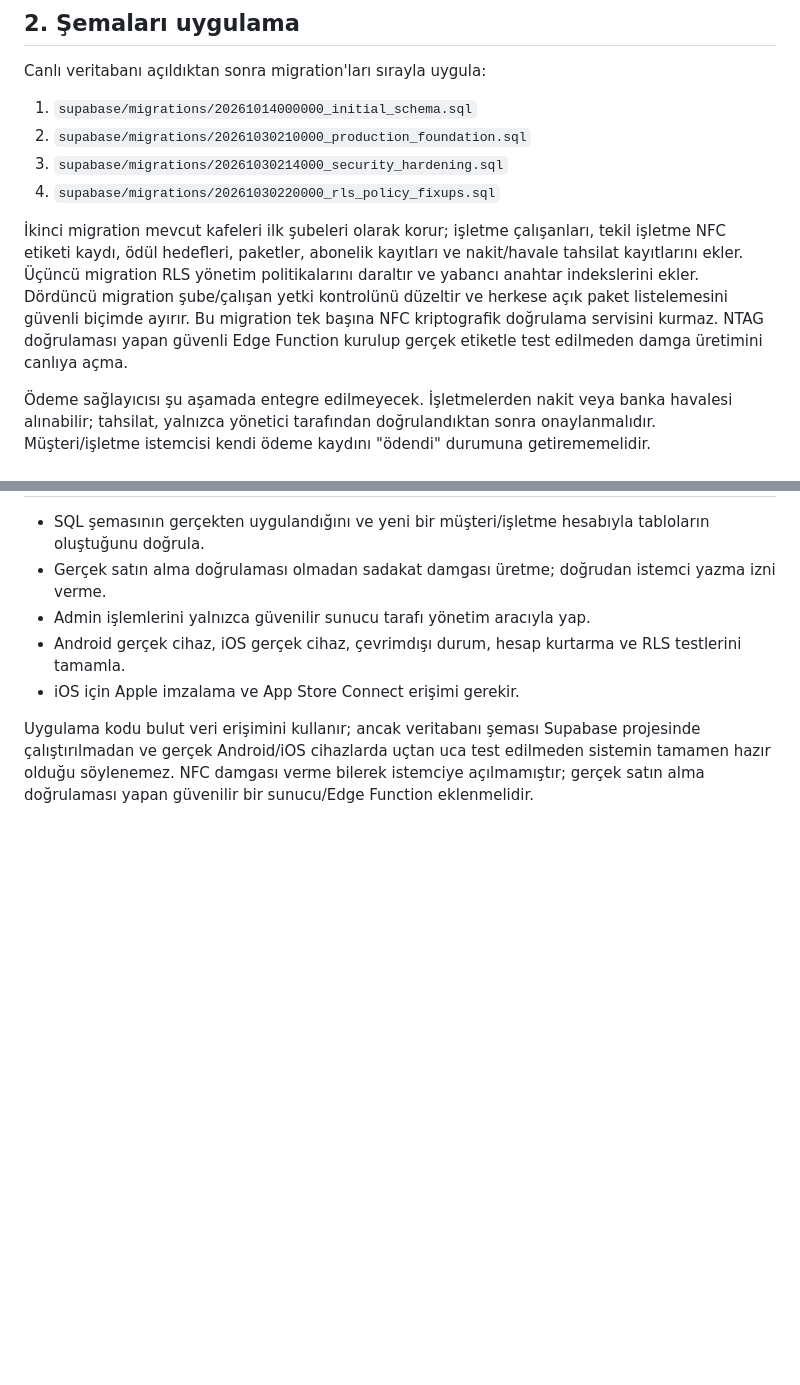
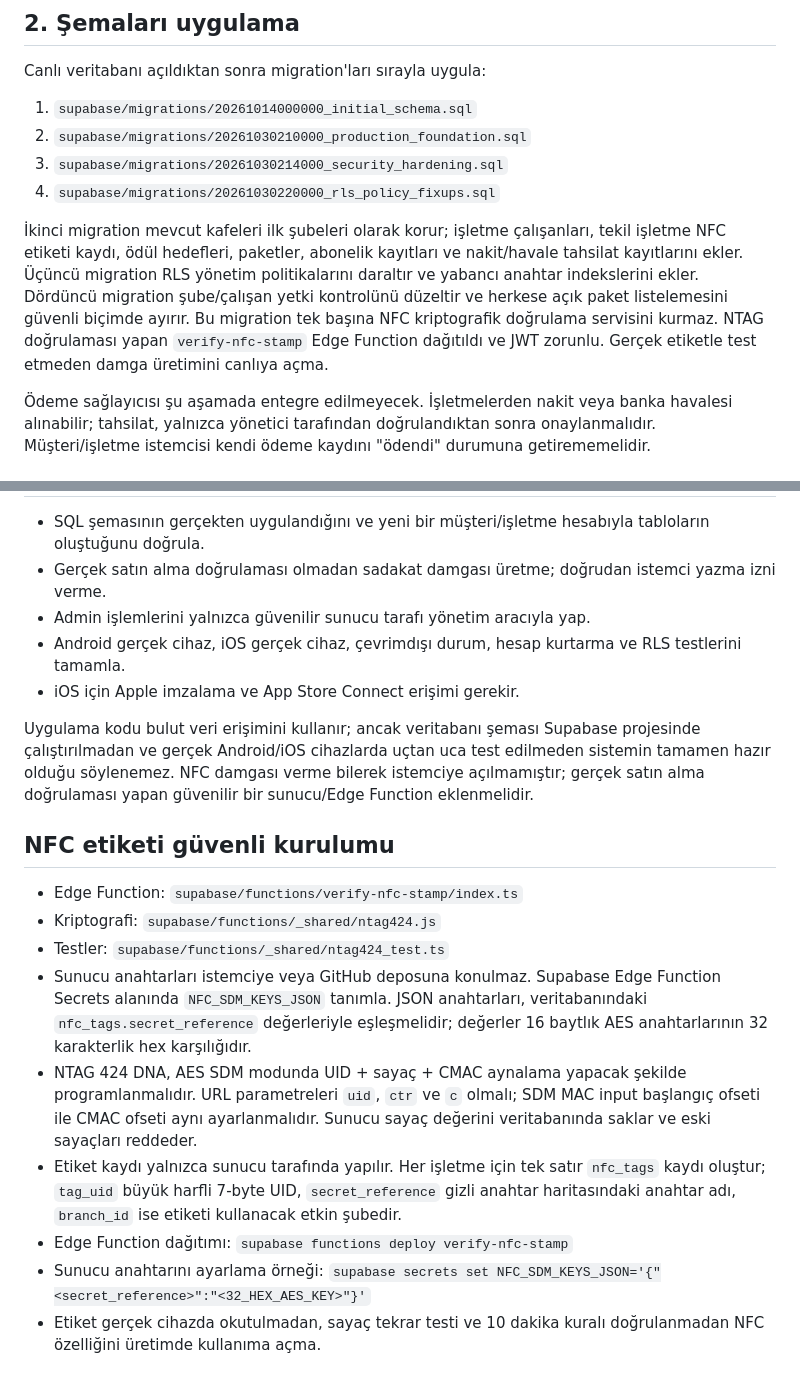
Before and after one commit to Gazinizx/Cafe, a Markdown page: SUPABASE_SETUP.md, 2 parts joined by grey strips. Drawn GitHub-style; blank space fills up the shorter version.

Commit message:
Document NTAG 424 DNA verification and server secret setup

```diff
--- a/SUPABASE_SETUP.md
+++ b/SUPABASE_SETUP.md
@@ -15,7 +15,7 @@ Canlı veritabanı açıldıktan sonra migration'ları sırayla uygula:
 3. `supabase/migrations/20261030214000_security_hardening.sql`
 4. `supabase/migrations/20261030220000_rls_policy_fixups.sql`
 
-İkinci migration mevcut kafeleri ilk şubeleri olarak korur; işletme çalışanları, tekil işletme NFC etiketi kaydı, ödül hedefleri, paketler, abonelik kayıtları ve nakit/havale tahsilat kayıtlarını ekler. Üçüncü migration RLS yönetim politikalarını daraltır ve yabancı anahtar indekslerini ekler. Dördüncü migration şube/çalışan yetki kontrolünü düzeltir ve herkese açık paket listelemesini güvenli biçimde ayırır. Bu migration tek başına NFC kriptografik doğrulama servisini kurmaz. NTAG doğrulaması yapan güvenli Edge Function kurulup gerçek etiketle test edilmeden damga üretimini canlıya açma.
+İkinci migration mevcut kafeleri ilk şubeleri olarak korur; işletme çalışanları, tekil işletme NFC etiketi kaydı, ödül hedefleri, paketler, abonelik kayıtları ve nakit/havale tahsilat kayıtlarını ekler. Üçüncü migration RLS yönetim politikalarını daraltır ve yabancı anahtar indekslerini ekler. Dördüncü migration şube/çalışan yetki kontrolünü düzeltir ve herkese açık paket listelemesini güvenli biçimde ayırır. Bu migration tek başına NFC kriptografik doğrulama servisini kurmaz. NTAG doğrulaması yapan `verify-nfc-stamp` Edge Function dağıtıldı ve JWT zorunlu. Gerçek etiketle test etmeden damga üretimini canlıya açma.
 
 Ödeme sağlayıcısı şu aşamada entegre edilmeyecek. İşletmelerden nakit veya banka havalesi alınabilir; tahsilat, yalnızca yönetici tarafından doğrulandıktan sonra onaylanmalıdır. Müşteri/işletme istemcisi kendi ödeme kaydını "ödendi" durumuna getirememelidir.
 
@@ -61,3 +61,16 @@ GitHub yetkilendirmesi, Supabase projesi oluşturma ve hesap onayı kullanıcı
 - iOS için Apple imzalama ve App Store Connect erişimi gerekir.
 
 Uygulama kodu bulut veri erişimini kullanır; ancak veritabanı şeması Supabase projesinde çalıştırılmadan ve gerçek Android/iOS cihazlarda uçtan uca test edilmeden sistemin tamamen hazır olduğu söylenemez. NFC damgası verme bilerek istemciye açılmamıştır; gerçek satın alma doğrulaması yapan güvenilir bir sunucu/Edge Function eklenmelidir.
+
+
+## NFC etiketi güvenli kurulumu
+
+- Edge Function: `supabase/functions/verify-nfc-stamp/index.ts`
+- Kriptografi: `supabase/functions/_shared/ntag424.js`
+- Testler: `supabase/functions/_shared/ntag424_test.ts`
+- Sunucu anahtarları istemciye veya GitHub deposuna konulmaz. Supabase Edge Function Secrets alanında `NFC_SDM_KEYS_JSON` tanımla. JSON anahtarları, veritabanındaki `nfc_tags.secret_reference` değerleriyle eşleşmelidir; değerler 16 baytlık AES anahtarlarının 32 karakterlik hex karşılığıdır.
+- NTAG 424 DNA, AES SDM modunda UID + sayaç + CMAC aynalama yapacak şekilde programlanmalıdır. URL parametreleri `uid`, `ctr` ve `c` olmalı; SDM MAC input başlangıç ofseti ile CMAC ofseti aynı ayarlanmalıdır. Sunucu sayaç değerini veritabanında saklar ve eski sayaçları reddeder.
+- Etiket kaydı yalnızca sunucu tarafında yapılır. Her işletme için tek satır `nfc_tags` kaydı oluştur; `tag_uid` büyük harfli 7-byte UID, `secret_reference` gizli anahtar haritasındaki anahtar adı, `branch_id` ise etiketi kullanacak etkin şubedir.
+- Edge Function dağıtımı: `supabase functions deploy verify-nfc-stamp`
+- Sunucu anahtarını ayarlama örneği: `supabase secrets set NFC_SDM_KEYS_JSON='{"<secret_reference>":"<32_HEX_AES_KEY>"}'`
+- Etiket gerçek cihazda okutulmadan, sayaç tekrar testi ve 10 dakika kuralı doğrulanmadan NFC özelliğini üretimde kullanıma açma.
```
